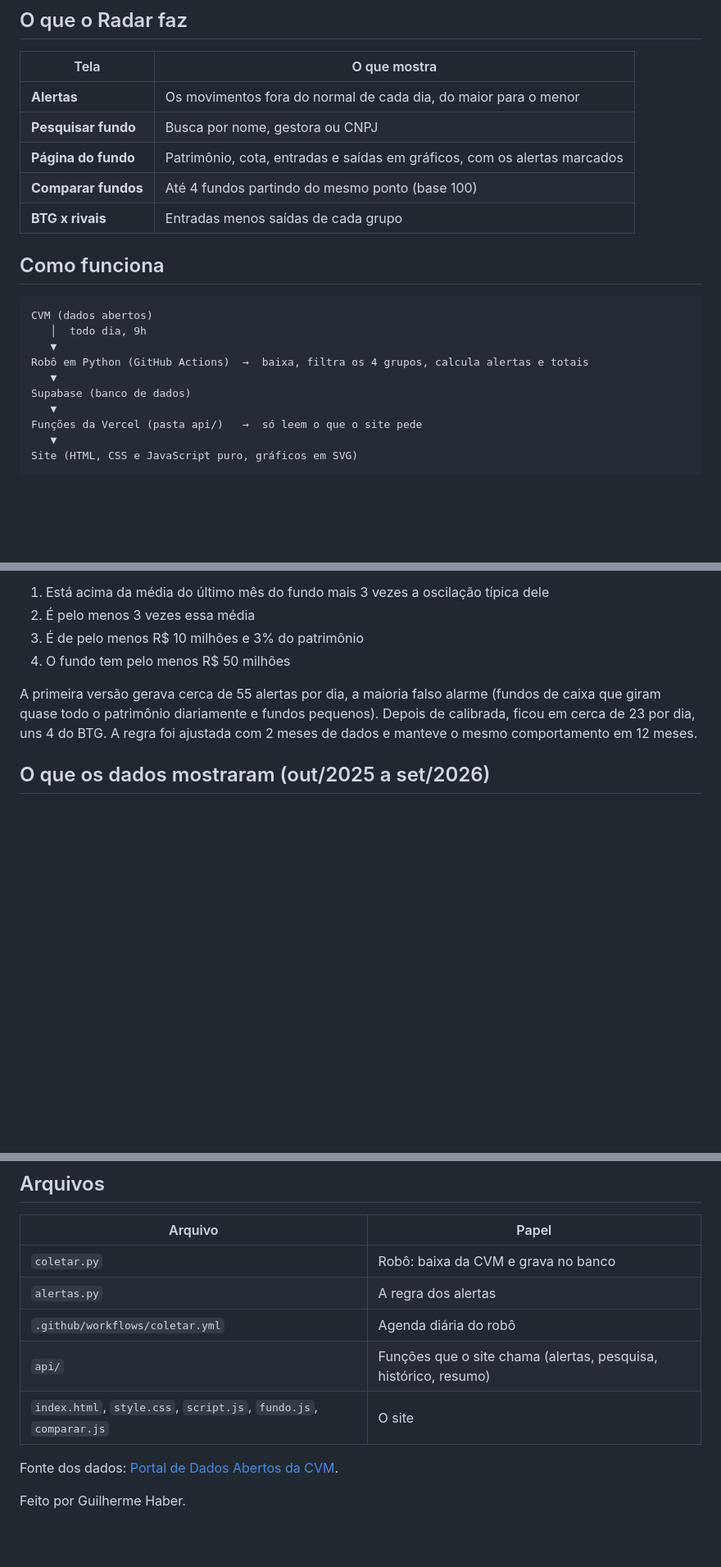
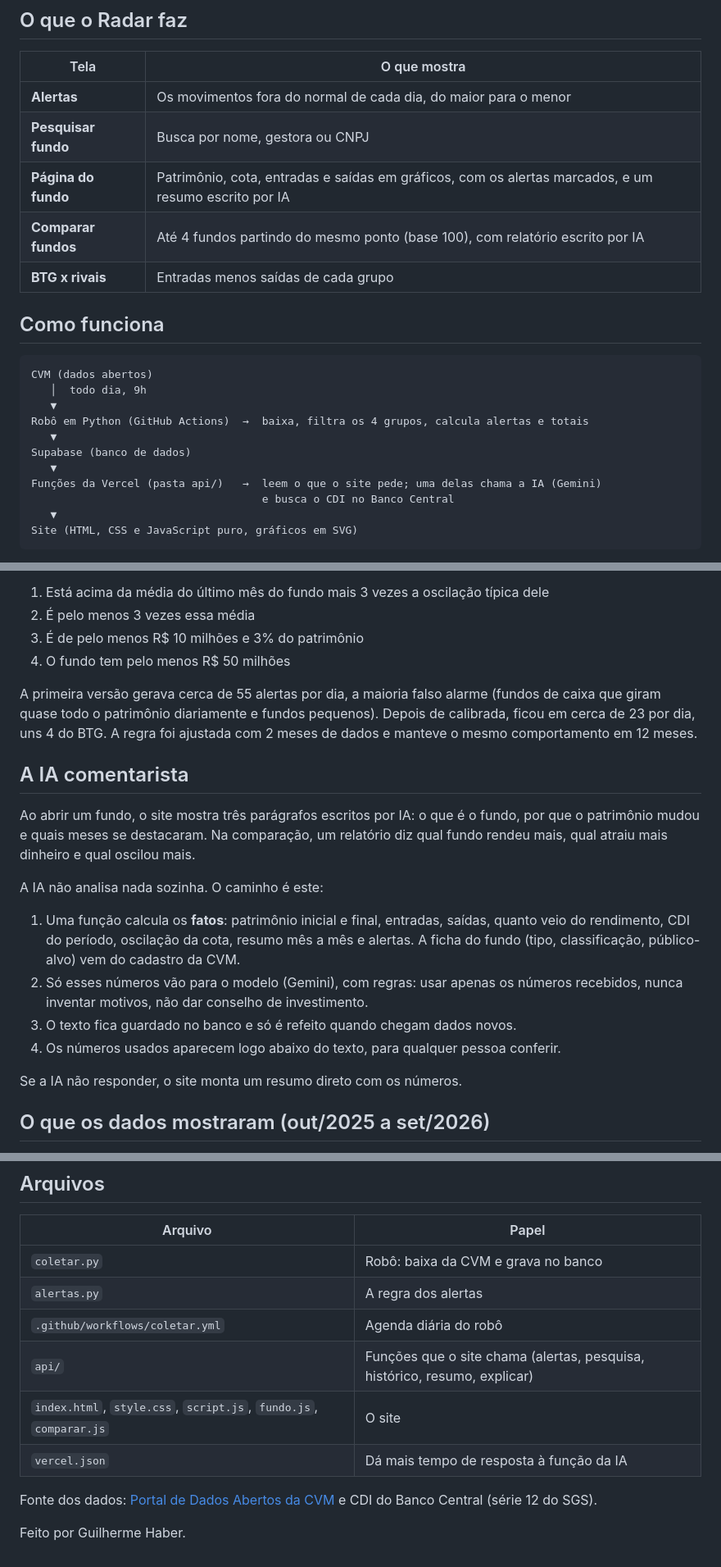
Before and after one commit to guilhermehaber18/radar-fundos, a Markdown page: README.md, 3 parts joined by grey strips. Shown at 82% size. GitHub-like rendering; blank space fills up the shorter version.

Commit message:
README com a IA comentarista

````diff
--- a/README.md
+++ b/README.md
@@ -14,8 +14,8 @@ Saber se os fundos de uma gestora estão ganhando ou perdendo dinheiro em relaç
 |---|---|
 | **Alertas** | Os movimentos fora do normal de cada dia, do maior para o menor |
 | **Pesquisar fundo** | Busca por nome, gestora ou CNPJ |
-| **Página do fundo** | Patrimônio, cota, entradas e saídas em gráficos, com os alertas marcados |
-| **Comparar fundos** | Até 4 fundos partindo do mesmo ponto (base 100) |
+| **Página do fundo** | Patrimônio, cota, entradas e saídas em gráficos, com os alertas marcados, e um resumo escrito por IA |
+| **Comparar fundos** | Até 4 fundos partindo do mesmo ponto (base 100), com relatório escrito por IA |
 | **BTG x rivais** | Entradas menos saídas de cada grupo |
 
 ## Como funciona
@@ -28,7 +28,8 @@ Robô em Python (GitHub Actions)  →  baixa, filtra os 4 grupos, calcula alerta
    ▼
 Supabase (banco de dados)
    ▼
-Funções da Vercel (pasta api/)   →  só leem o que o site pede
+Funções da Vercel (pasta api/)   →  leem o que o site pede; uma delas chama a IA (Gemini)
+                                    e busca o CDI no Banco Central
    ▼
 Site (HTML, CSS e JavaScript puro, gráficos em SVG)
 ```
@@ -46,6 +47,19 @@ Cada fundo é comparado com **ele mesmo**. Um dia vira alerta quando o resgate (
 
 A primeira versão gerava cerca de 55 alertas por dia, a maioria falso alarme (fundos de caixa que giram quase todo o patrimônio diariamente e fundos pequenos). Depois de calibrada, ficou em cerca de 23 por dia, uns 4 do BTG. A regra foi ajustada com 2 meses de dados e manteve o mesmo comportamento em 12 meses.
 
+## A IA comentarista
+
+Ao abrir um fundo, o site mostra três parágrafos escritos por IA: o que é o fundo, por que o patrimônio mudou e quais meses se destacaram. Na comparação, um relatório diz qual fundo rendeu mais, qual atraiu mais dinheiro e qual oscilou mais.
+
+A IA não analisa nada sozinha. O caminho é este:
+
+1. Uma função calcula os **fatos**: patrimônio inicial e final, entradas, saídas, quanto veio do rendimento, CDI do período, oscilação da cota, resumo mês a mês e alertas. A ficha do fundo (tipo, classificação, público-alvo) vem do cadastro da CVM.
+2. Só esses números vão para o modelo (Gemini), com regras: usar apenas os números recebidos, nunca inventar motivos, não dar conselho de investimento.
+3. O texto fica guardado no banco e só é refeito quando chegam dados novos.
+4. Os números usados aparecem logo abaixo do texto, para qualquer pessoa conferir.
+
+Se a IA não responder, o site monta um resumo direto com os números.
+
 ## O que os dados mostraram (out/2025 a set/2026)
 
 - Entre os quatro grupos, o **BTG teve a maior captação líquida** (cerca de R$ 28,6 bi); o Itaú ficou negativo.
@@ -72,9 +87,10 @@ A primeira versão gerava cerca de 55 alertas por dia, a maioria falso alarme (f
 | `coletar.py` | Robô: baixa da CVM e grava no banco |
 | `alertas.py` | A regra dos alertas |
 | `.github/workflows/coletar.yml` | Agenda diária do robô |
-| `api/` | Funções que o site chama (alertas, pesquisa, histórico, resumo) |
+| `api/` | Funções que o site chama (alertas, pesquisa, histórico, resumo, explicar) |
 | `index.html`, `style.css`, `script.js`, `fundo.js`, `comparar.js` | O site |
+| `vercel.json` | Dá mais tempo de resposta à função da IA |
 
-Fonte dos dados: [Portal de Dados Abertos da CVM](https://dados.cvm.gov.br/dataset/fi-doc-inf_diario).
+Fonte dos dados: [Portal de Dados Abertos da CVM](https://dados.cvm.gov.br/dataset/fi-doc-inf_diario) e CDI do Banco Central (série 12 do SGS).
 
 Feito por Guilherme Haber.
````
Also changed, not shown: other parts of README.md (+1 -0 lines).
